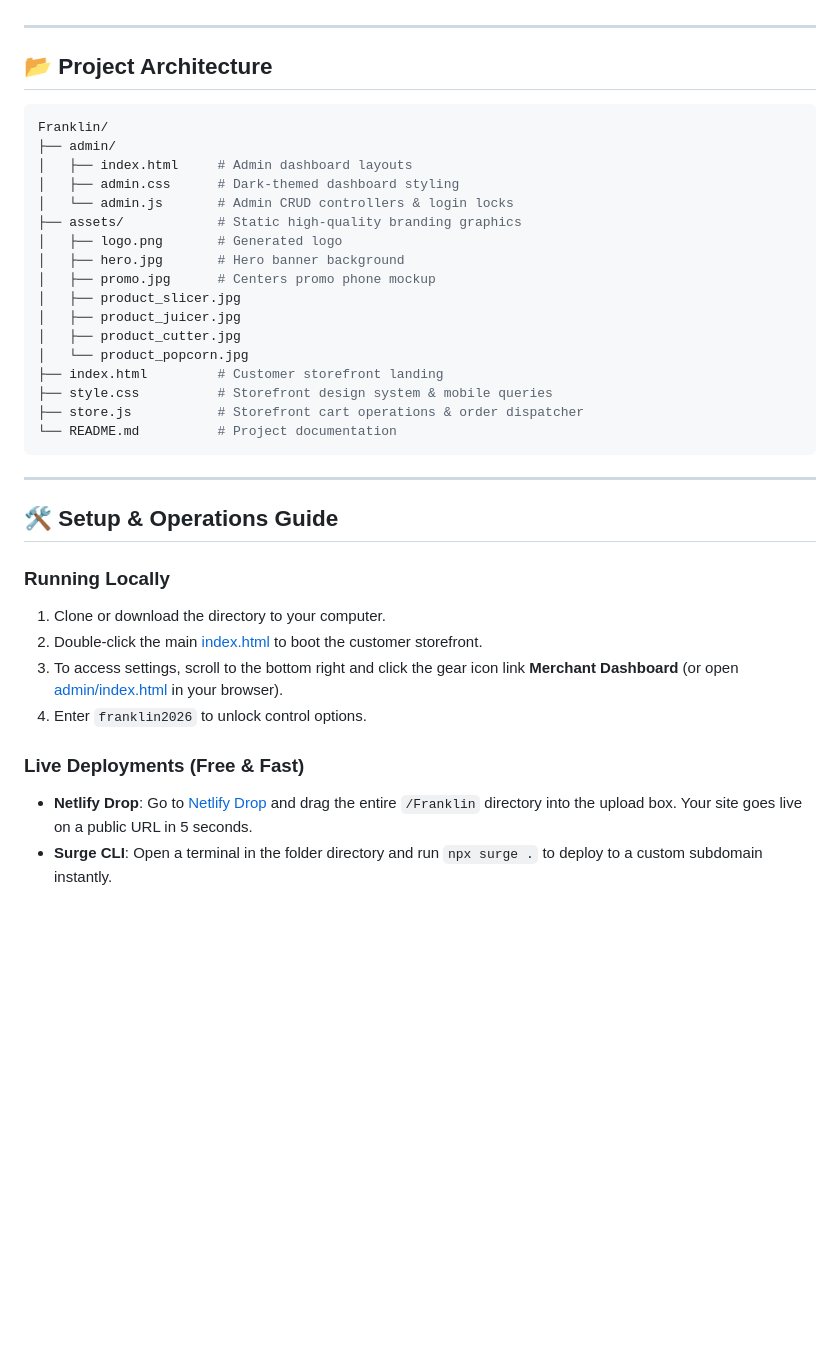
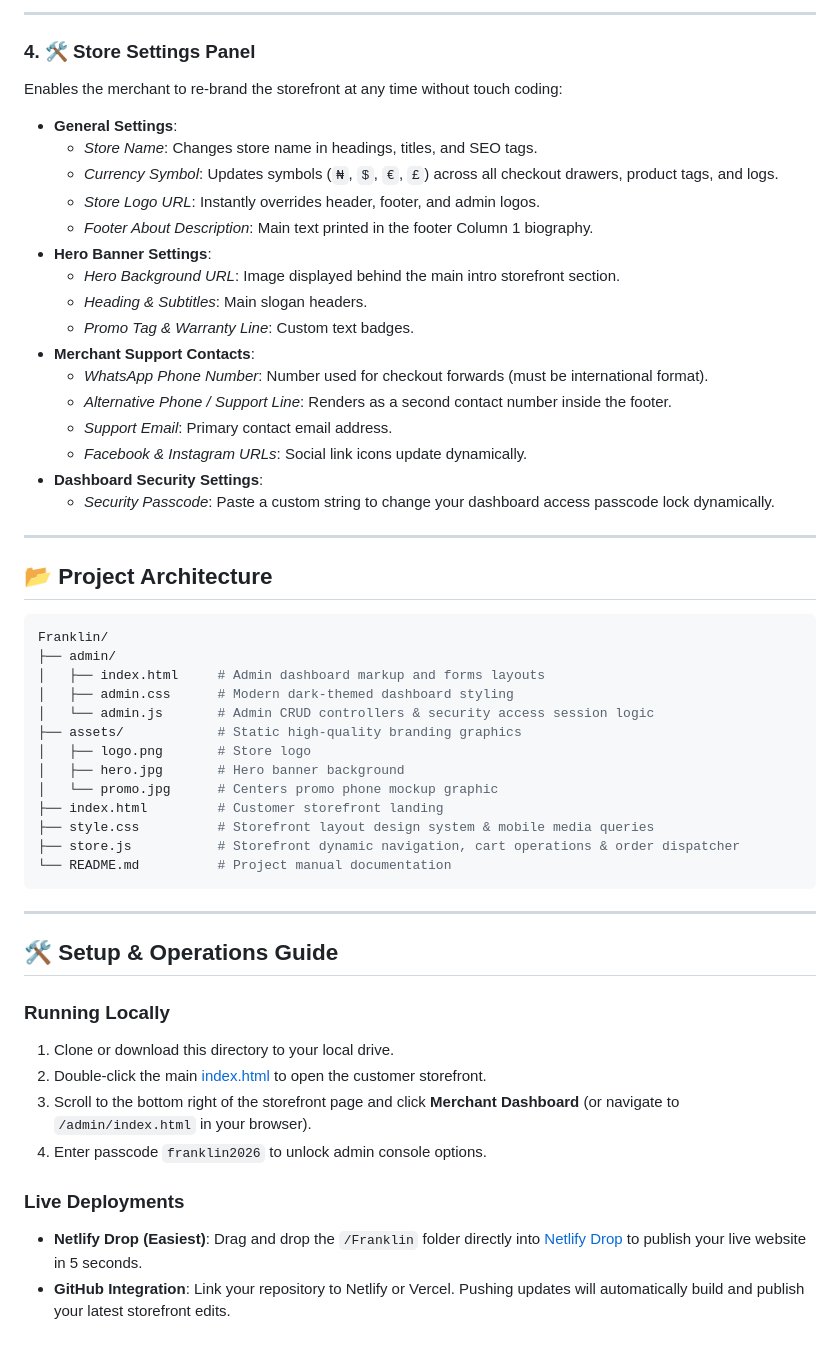
Before and after one commit to Omatsulijoshua/Franklin, a Markdown page: README.md, the part around one of its changes. Drawn GitHub-style; blank space fills up the shorter version.

Commit message:
Update README.md with comprehensive admin dashboard management manual

````diff
--- a/README.md
+++ b/README.md
@@ -34,3 +60,23 @@ To manage products and store configurations, navigate to the dashboard folder:
+---
+
+### 4. 🛠️ Store Settings Panel
+Enables the merchant to re-brand the storefront at any time without touch coding:
+* **General Settings**:
+  * *Store Name*: Changes store name in headings, titles, and SEO tags.
+  * *Currency Symbol*: Updates symbols (`₦`, `$`, `€`, `£`) across all checkout drawers, product tags, and logs.
+  * *Store Logo URL*: Instantly overrides header, footer, and admin logos.
+  * *Footer About Description*: Main text printed in the footer Column 1 biography.
+* **Hero Banner Settings**:
+  * *Hero Background URL*: Image displayed behind the main intro storefront section.
+  * *Heading & Subtitles*: Main slogan headers.
+  * *Promo Tag & Warranty Line*: Custom text badges.
+* **Merchant Support Contacts**:
+  * *WhatsApp Phone Number*: Number used for checkout forwards (must be international format).
+  * *Alternative Phone / Support Line*: Renders as a second contact number inside the footer.
+  * *Support Email*: Primary contact email address.
+  * *Facebook & Instagram URLs*: Social link icons update dynamically.
+* **Dashboard Security Settings**:
+  * *Security Passcode*: Paste a custom string to change your dashboard access passcode lock dynamically.
 
 ---
 
@@ -39,21 +85,17 @@ To manage products and store configurations, navigate to the dashboard folder:
 ```bash
 Franklin/
 ├── admin/
-│   ├── index.html     # Admin dashboard layouts
-│   ├── admin.css      # Dark-themed dashboard styling
-│   └── admin.js       # Admin CRUD controllers & login locks
+│   ├── index.html     # Admin dashboard markup and forms layouts
+│   ├── admin.css      # Modern dark-themed dashboard styling
+│   └── admin.js       # Admin CRUD controllers & security access session logic
 ├── assets/            # Static high-quality branding graphics
-│   ├── logo.png       # Generated logo
+│   ├── logo.png       # Store logo
 │   ├── hero.jpg       # Hero banner background
-│   ├── promo.jpg      # Centers promo phone mockup
-│   ├── product_slicer.jpg
-│   ├── product_juicer.jpg
-│   ├── product_cutter.jpg
-│   └── product_popcorn.jpg
+│   └── promo.jpg      # Centers promo phone mockup graphic
 ├── index.html         # Customer storefront landing
-├── style.css          # Storefront design system & mobile queries
-├── store.js           # Storefront cart operations & order dispatcher
-└── README.md          # Project documentation
+├── style.css          # Storefront layout design system & mobile media queries
+├── store.js           # Storefront dynamic navigation, cart operations & order dispatcher
+└── README.md          # Project manual documentation
 ```
 
 ---
@@ -61,11 +103,11 @@ Franklin/
 ## 🛠️ Setup & Operations Guide
 
 ### Running Locally
-1. Clone or download the directory to your computer.
-2. Double-click the main [index.html](file:///c:/Users/SirBill's/Desktop/Franklin/index.html) to boot the customer storefront.
-3. To access settings, scroll to the bottom right and click the gear icon link **Merchant Dashboard** (or open [admin/index.html](file:///c:/Users/SirBill's/Desktop/Franklin/admin/index.html) in your browser).
-4. Enter `franklin2026` to unlock control options.
+1. Clone or download this directory to your local drive.
+2. Double-click the main [index.html](file:///c:/Users/SirBill's/Desktop/Franklin/index.html) to open the customer storefront.
+3. Scroll to the bottom right of the storefront page and click **Merchant Dashboard** (or navigate to `/admin/index.html` in your browser).
+4. Enter passcode `franklin2026` to unlock admin console options.
 
-### Live Deployments (Free & Fast)
-* **Netlify Drop**: Go to [Netlify Drop](https://app.netlify.com/drop) and drag the entire `/Franklin` directory into the upload box. Your site goes live on a public URL in 5 seconds.
-* **Surge CLI**: Open a terminal in the folder directory and run `npx surge .` to deploy to a custom subdomain instantly.
+### Live Deployments
+* **Netlify Drop (Easiest)**: Drag and drop the `/Franklin` folder directly into [Netlify Drop](https://app.netlify.com/drop) to publish your live website in 5 seconds.
+* **GitHub Integration**: Link your repository to Netlify or Vercel. Pushing updates will automatically build and publish your latest storefront edits.
````
Also changed, not shown: other parts of README.md (+42 -16 lines).
